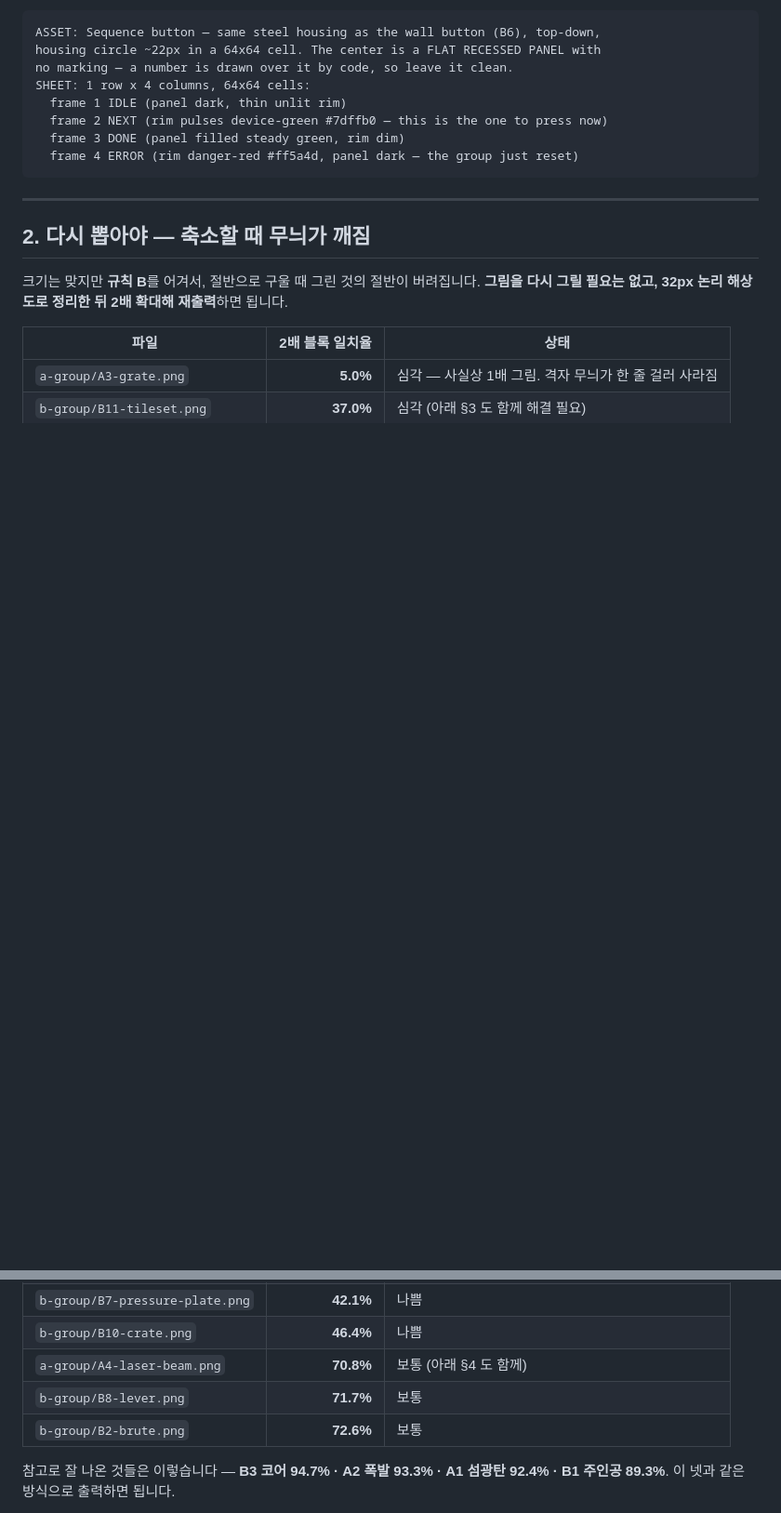
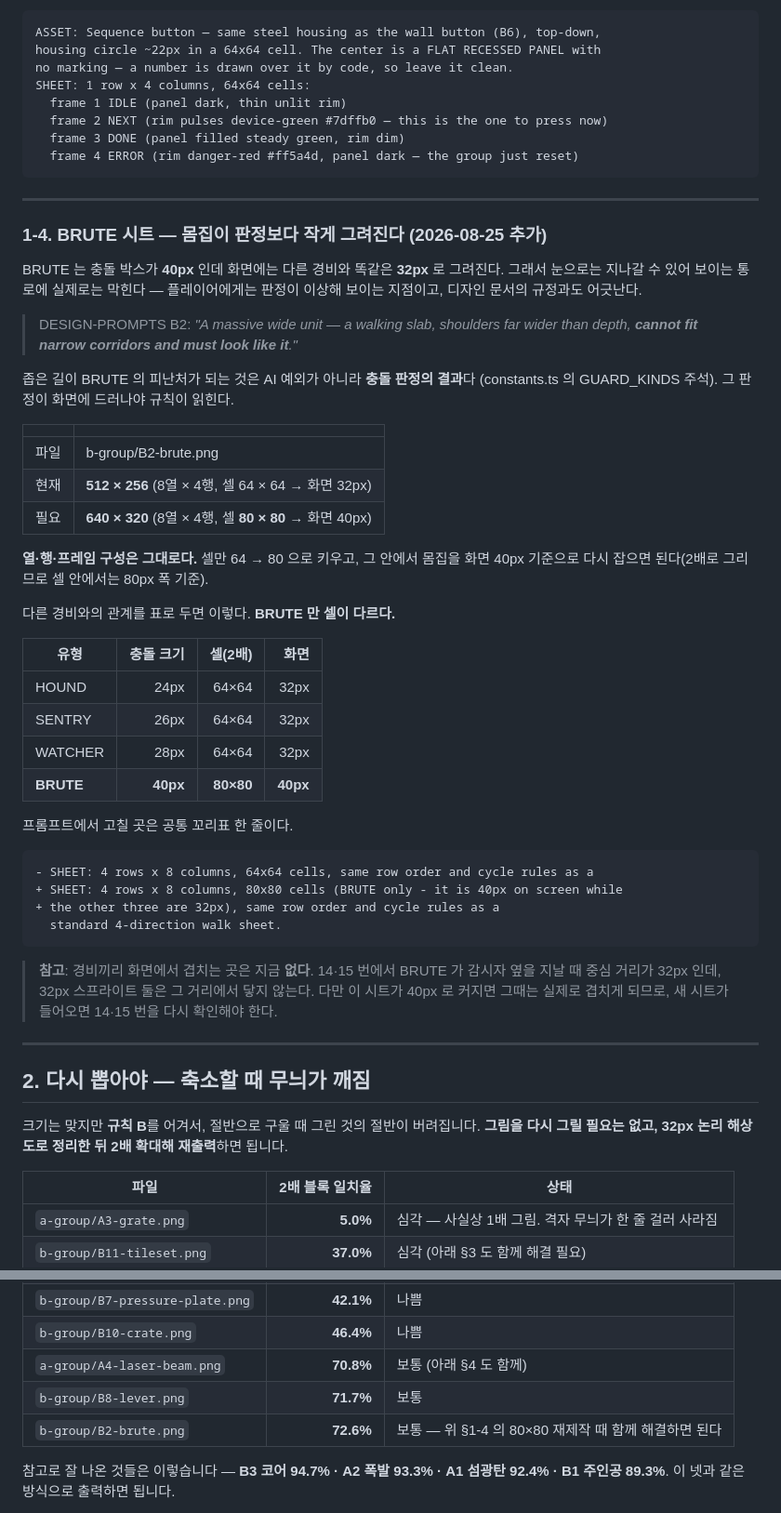
Before and after one commit to nuounce/imymemine, a Markdown page: seongwoo-todo/ASSET-FIXES.md, 2 parts joined by grey strips. Shown at 93% size. GitHub-like rendering; blank space fills up the shorter version.

Commit message:
BRUTE 시트 재제작 요청 추가 — 몸집이 판정보다 작게 그려짐
- 충돌은 40px 인데 화면에는 32px 로 그려져 못 지나가는 길이 지나갈 수 있어 보임
- 좁은 길이 피난처가 되는 규칙이 화면에 드러나야 플레이어가 판정을 납득함
- 셀만 64에서 80으로 키우면 되고 열·행·프레임 구성은 그대로임
- 경비끼리 지금은 안 겹치지만 40px 이 되면 겹치므로 14·15번 재확인이 필요함

````diff
--- a/seongwoo-todo/ASSET-FIXES.md
+++ b/seongwoo-todo/ASSET-FIXES.md
@@ -130,6 +130,52 @@ SHEET: 1 row x 4 columns, 64x64 cells:
 
 ---
 
+### 1-4. BRUTE 시트 — **몸집이 판정보다 작게 그려진다** (2026-08-25 추가)
+
+BRUTE 는 충돌 박스가 **40px** 인데 화면에는 다른 경비와 똑같은 **32px** 로 그려진다.
+그래서 눈으로는 지나갈 수 있어 보이는 통로에 실제로는 막힌다 — 플레이어에게는
+판정이 이상해 보이는 지점이고, 디자인 문서의 규정과도 어긋난다.
+
+> DESIGN-PROMPTS B2: *"A massive wide unit — a walking slab, shoulders far wider
+> than depth, **cannot fit narrow corridors and must look like it**."*
+
+좁은 길이 BRUTE 의 피난처가 되는 것은 AI 예외가 아니라 **충돌 판정의 결과**다
+(constants.ts 의 GUARD_KINDS 주석). 그 판정이 화면에 드러나야 규칙이 읽힌다.
+
+| | |
+|---|---|
+| 파일 | b-group/B2-brute.png |
+| 현재 | **512 × 256** (8열 × 4행, 셀 64 × 64 → 화면 32px) |
+| 필요 | **640 × 320** (8열 × 4행, 셀 **80 × 80** → 화면 40px) |
+
+**열·행·프레임 구성은 그대로다.** 셀만 64 → 80 으로 키우고, 그 안에서 몸집을
+화면 40px 기준으로 다시 잡으면 된다(2배로 그리므로 셀 안에서는 80px 폭 기준).
+
+다른 경비와의 관계를 표로 두면 이렇다. **BRUTE 만 셀이 다르다.**
+
+| 유형 | 충돌 크기 | 셀(2배) | 화면 |
+|---|---:|---:|---:|
+| HOUND | 24px | 64×64 | 32px |
+| SENTRY | 26px | 64×64 | 32px |
+| WATCHER | 28px | 64×64 | 32px |
+| **BRUTE** | **40px** | **80×80** | **40px** |
+
+프롬프트에서 고칠 곳은 공통 꼬리표 한 줄이다.
+
+```diff
+- SHEET: 4 rows x 8 columns, 64x64 cells, same row order and cycle rules as a
++ SHEET: 4 rows x 8 columns, 80x80 cells (BRUTE only - it is 40px on screen while
++ the other three are 32px), same row order and cycle rules as a
+  standard 4-direction walk sheet.
+```
+
+> **참고**: 경비끼리 화면에서 겹치는 곳은 지금 **없다**. 14·15 번에서 BRUTE 가
+> 감시자 옆을 지날 때 중심 거리가 32px 인데, 32px 스프라이트 둘은 그 거리에서
+> 닿지 않는다. 다만 이 시트가 40px 로 커지면 그때는 실제로 겹치게 되므로,
+> 새 시트가 들어오면 14·15 번을 다시 확인해야 한다.
+
+---
+
 ## 2. 다시 뽑아야 — 축소할 때 무늬가 깨짐
 
 크기는 맞지만 **규칙 B**를 어겨서, 절반으로 구울 때 그린 것의 절반이 버려집니다.
@@ -143,7 +189,7 @@ SHEET: 1 row x 4 columns, 64x64 cells:
 | `b-group/B10-crate.png` | **46.4%** | 나쁨 |
 | `a-group/A4-laser-beam.png` | **70.8%** | 보통 (아래 §4 도 함께) |
 | `b-group/B8-lever.png` | **71.7%** | 보통 |
-| `b-group/B2-brute.png` | **72.6%** | 보통 |
+| `b-group/B2-brute.png` | **72.6%** | 보통 — 위 §1-4 의 80×80 재제작 때 함께 해결하면 된다 |
 
 참고로 잘 나온 것들은 이렇습니다 — **B3 코어 94.7% · A2 폭발 93.3% · A1 섬광탄 92.4% ·
 B1 주인공 89.3%**. 이 넷과 같은 방식으로 출력하면 됩니다.
````
Also changed, not shown: other parts of seongwoo-todo/ASSET-FIXES.md (+1 -0 lines).
